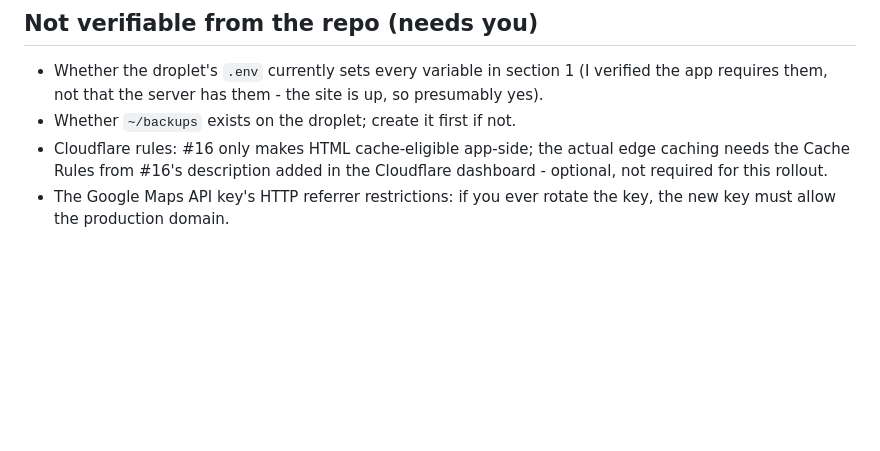
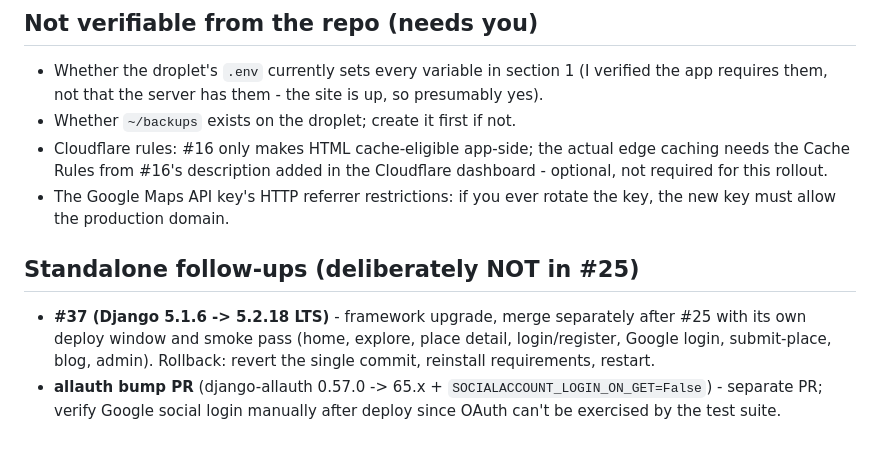
Before and after one commit to JavohirMX/halal-korea, a Markdown page: docs/ROLLOUT.md, the part around the change. Rendered like a GitHub page; blank space fills up the shorter version.

Commit message:
docs(rollout): note standalone Django 5.2 / allauth upgrade PRs

```diff
--- a/docs/ROLLOUT.md
+++ b/docs/ROLLOUT.md
@@ -181,3 +181,13 @@ The same section 3 local verification applies before each batch.
   dashboard - optional, not required for this rollout.
 - The Google Maps API key's HTTP referrer restrictions: if you ever rotate the
   key, the new key must allow the production domain.
+
+## Standalone follow-ups (deliberately NOT in #25)
+
+- **#37 (Django 5.1.6 -> 5.2.18 LTS)** - framework upgrade, merge separately
+  after #25 with its own deploy window and smoke pass (home, explore, place
+  detail, login/register, Google login, submit-place, blog, admin). Rollback:
+  revert the single commit, reinstall requirements, restart.
+- **allauth bump PR** (django-allauth 0.57.0 -> 65.x + `SOCIALACCOUNT_LOGIN_ON_GET=False`) -
+  separate PR; verify Google social login manually after deploy since OAuth
+  can't be exercised by the test suite.
```
